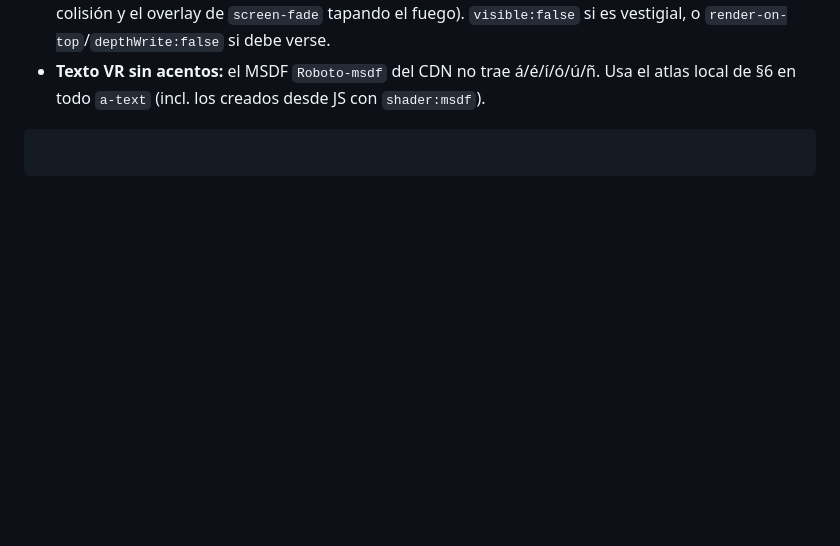
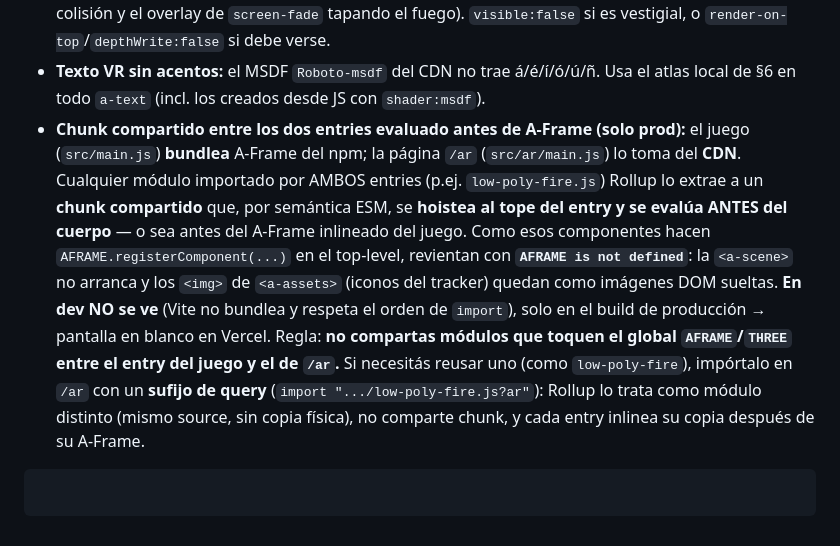
Before and after one commit to iamj8chi/nes360, a Markdown page: CLAUDE.md, the part around the change. Drawn GitHub-style; blank space fills up the shorter version.

Commit message:
docs: gotcha — no compartir módulos que usan AFRAME global entre entries juego/ar
El chunk compartido se hoistea y evalúa antes del A-Frame inlineado del juego →
'AFRAME is not defined' solo en prod. Documenta el fix del sufijo ?ar.

Co-Authored-By: Claude Opus 4.8 (1M context) <noreply@anthropic.com>

````diff
--- a/CLAUDE.md
+++ b/CLAUDE.md
@@ -404,6 +404,19 @@ por HTTPS, y probar el WebXR inmersivo en el Quest vía `npm run preview` sobre
   `visible:false` si es vestigial, o `render-on-top`/`depthWrite:false` si debe verse.
 - **Texto VR sin acentos:** el MSDF `Roboto-msdf` del CDN no trae á/é/í/ó/ú/ñ. Usa el atlas
   local de §6 en todo `a-text` (incl. los creados desde JS con `shader:msdf`).
+- **Chunk compartido entre los dos entries evaluado antes de A-Frame (solo prod):** el juego
+  (`src/main.js`) **bundlea** A-Frame del npm; la página `/ar` (`src/ar/main.js`) lo toma del
+  **CDN**. Cualquier módulo importado por AMBOS entries (p.ej. `low-poly-fire.js`) Rollup lo
+  extrae a un **chunk compartido** que, por semántica ESM, se **hoistea al tope del entry y se
+  evalúa ANTES del cuerpo** — o sea antes del A-Frame inlineado del juego. Como esos componentes
+  hacen `AFRAME.registerComponent(...)` en el top-level, revientan con **`AFRAME is not defined`**:
+  la `<a-scene>` no arranca y los `<img>` de `<a-assets>` (iconos del tracker) quedan como imágenes
+  DOM sueltas. **En dev NO se ve** (Vite no bundlea y respeta el orden de `import`), solo en el
+  build de producción → pantalla en blanco en Vercel. Regla: **no compartas módulos que toquen el
+  global `AFRAME`/`THREE` entre el entry del juego y el de `/ar`.** Si necesitás reusar uno (como
+  `low-poly-fire`), impórtalo en `/ar` con un **sufijo de query** (`import ".../low-poly-fire.js?ar"`):
+  Rollup lo trata como módulo distinto (mismo source, sin copia física), no comparte chunk, y cada
+  entry inlinea su copia después de su A-Frame.
 
 ```
 
````
